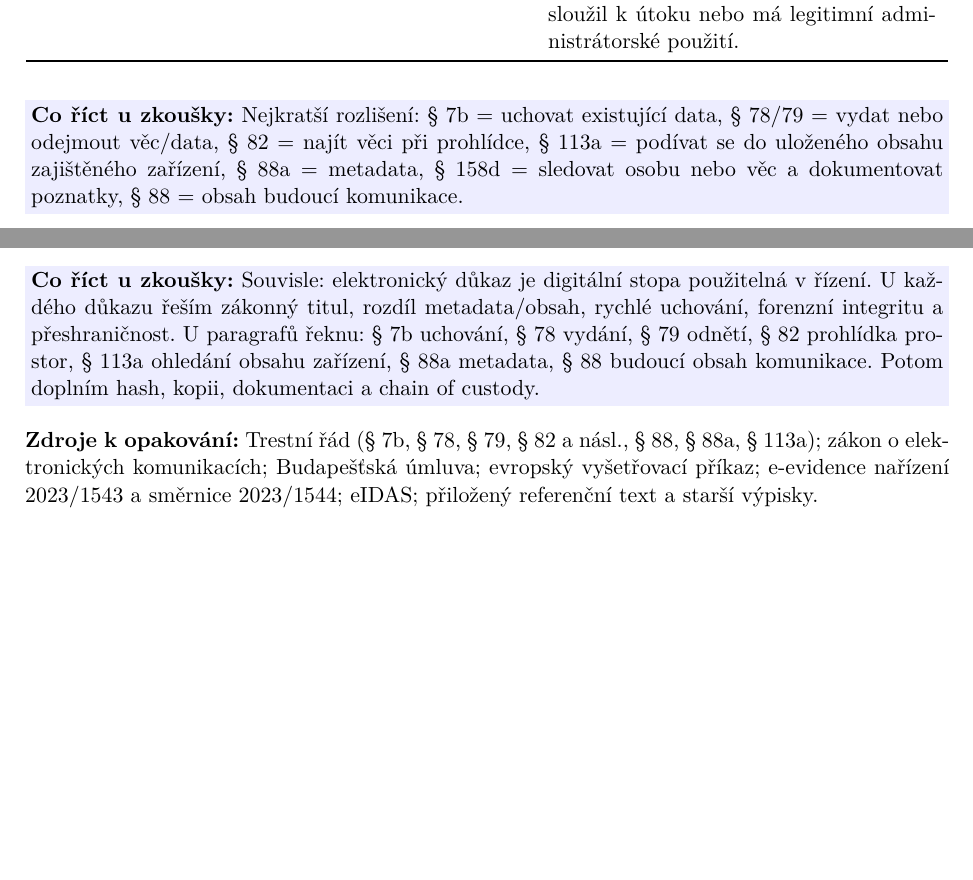
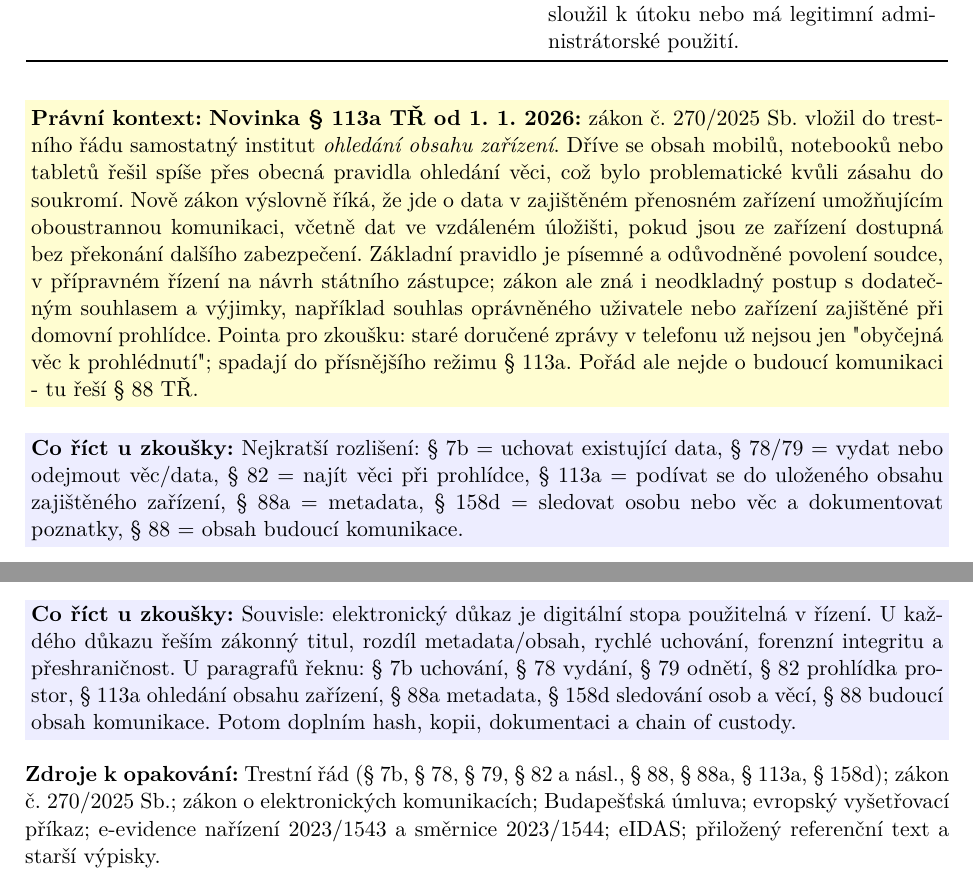
Before and after one commit to petrmarinec/BSS_PRAVO, a LaTeX document (main.tex): two parts of pages 45 and 48 of 62 before the commit and two parts of pages 45 and 49 of 63 after it, joined at a grey line, cut so that both start at the same text, the shorter picture padded with empty space. Compiled offline with pdfLaTeX.

Commit message:
Vysvetlit novy institut 113a v dukazech

```diff
--- a/main.tex
+++ b/main.tex
@@ -1333,6 +1333,8 @@ Je zvláštní tím, že se snadno mění, rychle mizí, bývá šifrovaný, ča
 \bottomrule
 \end{longtable}
 
+\pravobox{\textbf{Novinka § 113a TŘ od 1. 1. 2026:} zákon č. 270/2025 Sb. vložil do trestního řádu samostatný institut \emph{ohledání obsahu zařízení}. Dříve se obsah mobilů, notebooků nebo tabletů řešil spíše přes obecná pravidla ohledání věci, což bylo problematické kvůli zásahu do soukromí. Nově zákon výslovně říká, že jde o data v zajištěném přenosném zařízení umožňujícím oboustrannou komunikaci, včetně dat ve vzdáleném úložišti, pokud jsou ze zařízení dostupná bez překonání dalšího zabezpečení. Základní pravidlo je písemné a odůvodněné povolení soudce, v přípravném řízení na návrh státního zástupce; zákon ale zná i neodkladný postup s dodatečným souhlasem a výjimky, například souhlas oprávněného uživatele nebo zařízení zajištěné při domovní prohlídce. Pointa pro zkoušku: staré doručené zprávy v telefonu už nejsou jen "obyčejná věc k prohlédnutí"; spadají do přísnějšího režimu § 113a. Pořád ale nejde o budoucí komunikaci - tu řeší § 88 TŘ.}
+
 \zkouska{Nejkratší rozlišení: § 7b = uchovat existující data, § 78/79 = vydat nebo odejmout věc/data, § 82 = najít věci při prohlídce, § 113a = podívat se do uloženého obsahu zajištěného zařízení, § 88a = metadata, § 158d = sledovat osobu nebo věc a dokumentovat poznatky, § 88 = obsah budoucí komunikace.}
 
 \subsection*{Metadata, obsah a data retention}
@@ -1417,9 +1419,9 @@ Elektronický podpis pomáhá prokázat vazbu osoby k dokumentu a integritu. Ele
   \item směšování incident response a trestního zajištění bez záznamu.
 \end{itemize}
 
-\zkouska{Souvisle: elektronický důkaz je digitální stopa použitelná v řízení. U každého důkazu řeším zákonný titul, rozdíl metadata/obsah, rychlé uchování, forenzní integritu a přeshraničnost. U paragrafů řeknu: § 7b uchování, § 78 vydání, § 79 odnětí, § 82 prohlídka prostor, § 113a ohledání obsahu zařízení, § 88a metadata, § 88 budoucí obsah komunikace. Potom doplním hash, kopii, dokumentaci a chain of custody.}
-
-\zdroje{Trestní řád (§ 7b, § 78, § 79, § 82 a násl., § 88, § 88a, § 113a); zákon o elektronických komunikacích; Budapešťská úmluva; evropský vyšetřovací příkaz; e-evidence nařízení 2023/1543 a směrnice 2023/1544; eIDAS; přiložený referenční text a starší výpisky.}
+\zkouska{Souvisle: elektronický důkaz je digitální stopa použitelná v řízení. U každého důkazu řeším zákonný titul, rozdíl metadata/obsah, rychlé uchování, forenzní integritu a přeshraničnost. U paragrafů řeknu: § 7b uchování, § 78 vydání, § 79 odnětí, § 82 prohlídka prostor, § 113a ohledání obsahu zařízení, § 88a metadata, § 158d sledování osob a věcí, § 88 budoucí obsah komunikace. Potom doplním hash, kopii, dokumentaci a chain of custody.}
+
+\zdroje{Trestní řád (§ 7b, § 78, § 79, § 82 a násl., § 88, § 88a, § 113a, § 158d); zákon č. 270/2025 Sb.; zákon o elektronických komunikacích; Budapešťská úmluva; evropský vyšetřovací příkaz; e-evidence nařízení 2023/1543 a směrnice 2023/1544; eIDAS; přiložený referenční text a starší výpisky.}
 
 \newpage
 
```
